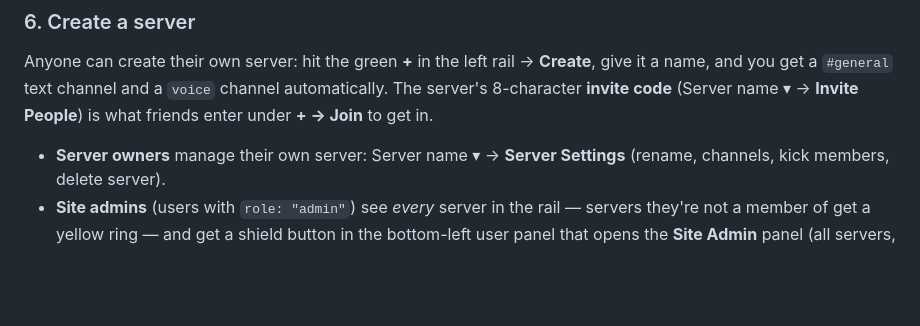
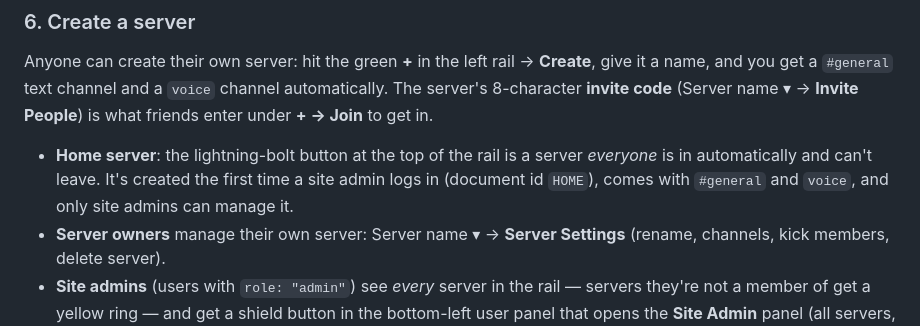
Before and after one commit to core277/darkweb, a Markdown page: README.md, the part around the change. Drawn GitHub-style; blank space fills up the shorter version.

Commit message:
Document the home server in the README
Co-Authored-By: Claude Fable 5.1 <noreply@anthropic.com>

```diff
--- a/README.md
+++ b/README.md
@@ -89,6 +89,9 @@ name, and you get a `#general` text channel and a `voice` channel automatically.
 8-character **invite code** (Server name ▾ → **Invite People**) is what friends enter under
 **+ → Join** to get in.
 
+- **Home server**: the lightning-bolt button at the top of the rail is a server *everyone* is in
+  automatically and can't leave. It's created the first time a site admin logs in (document id
+  `HOME`), comes with `#general` and `voice`, and only site admins can manage it.
 - **Server owners** manage their own server: Server name ▾ → **Server Settings** (rename, channels,
   kick members, delete server).
 - **Site admins** (users with `role: "admin"`) see *every* server in the rail — servers they're not
```
